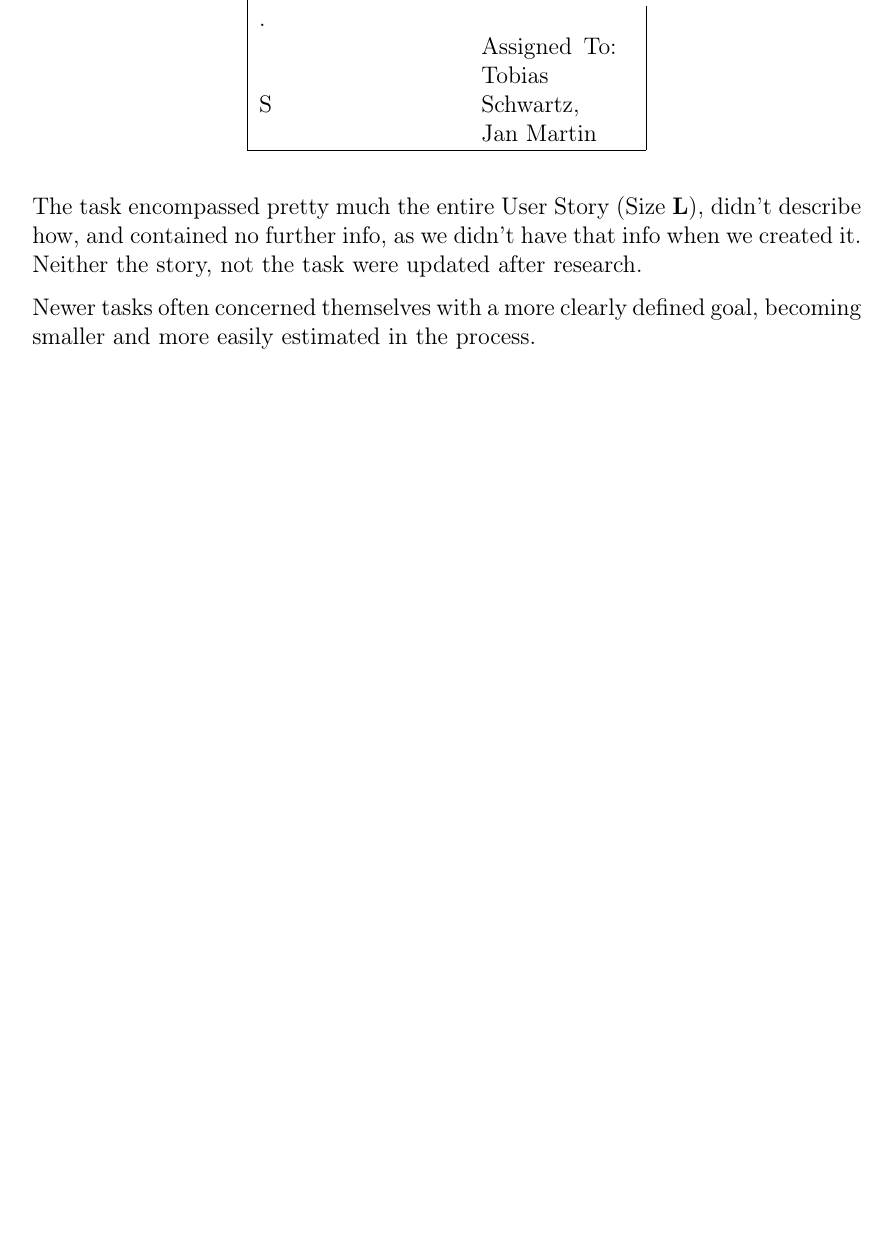
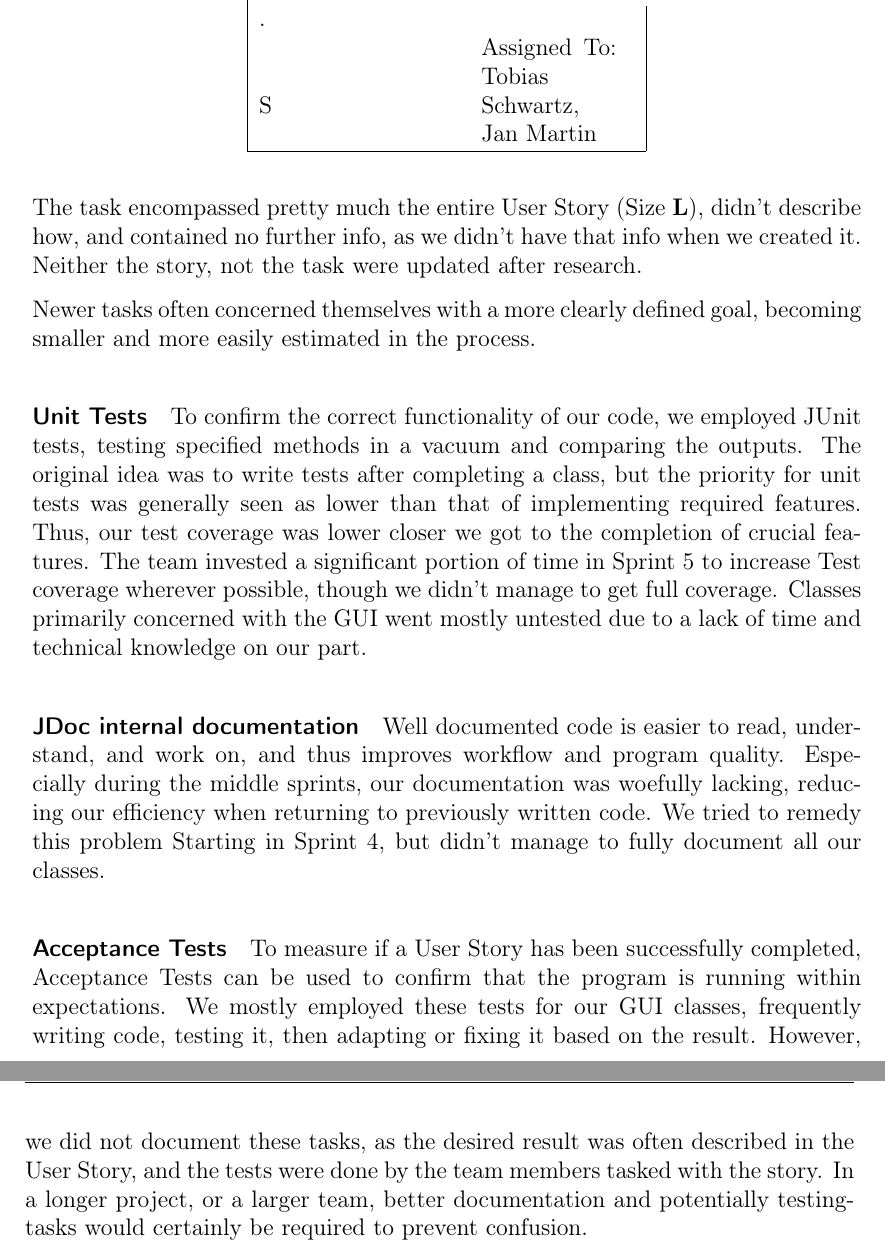
Before and after one commit to Arosares/swt, a LaTeX document (ProjectReportTemplate/main.tex, which reads ProjectReportTemplate/quality.tex): part of page 50 of 67 before the commit and two parts of pages 50 and 51 of 68 after it, the two joined at a grey line, cut so that both start at the same text, the shorter picture padded with empty space. Compiled offline with pdfLaTeX; an older LaTeX class or package is replaced by its successor.

Commit message:
further work on quality.tex

```diff
--- a/ProjectReportTemplate/quality.tex
+++ b/ProjectReportTemplate/quality.tex
@@ -138,6 +138,20 @@ The task encompassed pretty much the entire User Story (Size \textbf{L}), didn't
 \end{table}
 Newer tasks often concerned themselves with a more clearly defined goal, becoming smaller and more easily estimated in the process.
 
+\paragraph{Unit Tests}
+To confirm the correct functionality of our code, we employed JUnit tests, testing specified methods in a vacuum and comparing the outputs.
+The original idea was to write tests after completing a class, but the priority for unit tests was generally seen as lower than that of implementing required features. Thus, our test coverage was lower closer we got to the completion of crucial features.
+The team invested a significant portion of time in Sprint 5 to increase Test coverage wherever possible, though we didn't manage to get full coverage.
+Classes primarily concerned with the GUI went mostly untested due to a lack of time and technical knowledge on our part.
+
+\paragraph{JDoc internal documentation}
+Well documented code is easier to read, understand, and work on, and thus improves workflow and program quality. Especially during the middle sprints, our documentation was woefully lacking, reducing our efficiency when returning to previously written code. We tried to remedy this problem Starting in Sprint 4, but didn't manage to fully document all our classes.
+
+\paragraph{Acceptance Tests}
+To measure if a User Story has been successfully completed, Acceptance Tests can be used to confirm that the program is running within expectations.
+We mostly employed these tests for our GUI classes, frequently writing code, testing it, then adapting or fixing it based on the result.
+However, we did not document these tasks, as the desired result was often described in the User Story, and the tests were done by the team members tasked with the story. In a longer project, or a larger team, better documentation and potentially testing-tasks would certainly be required to prevent confusion.
+
 \newpage
 \textbf{DEPCRECATED}
 When it came to Tasks, our team only gradually realized the practical importance of the "Specific" in the \textbf{ SMART}-criteria; our early User Stories frequently only contained one or two Tasks, like "Implement Apriori". This became an apparent problem when we tried to improve our documentation in Sprint 4, and we found progress was very hard to track when two people worked on a single task for the majority of a sprint.
```
